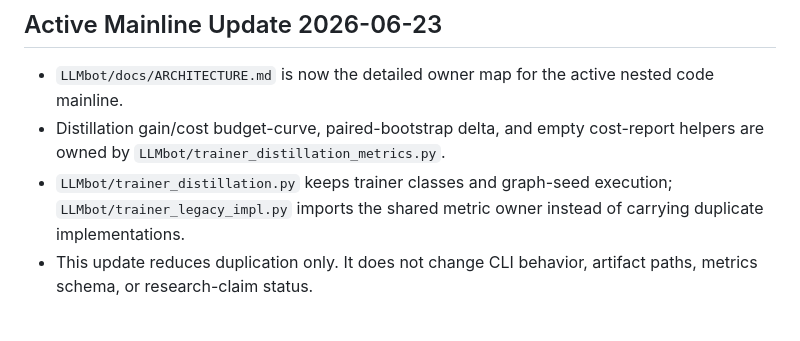
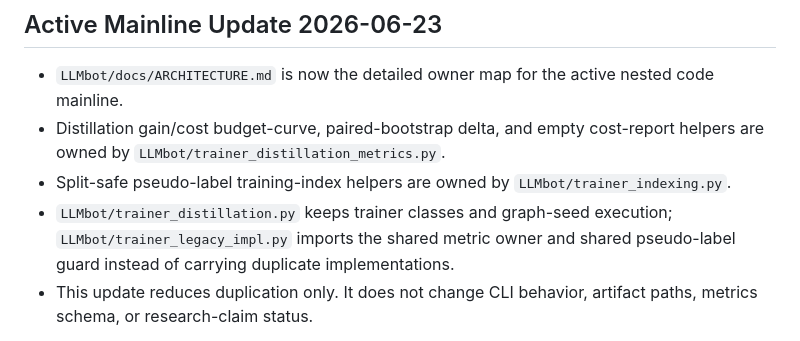
Before and after one commit to Pineapplee01/LLMbot, a Markdown page: code.md, the part around the change. Rendered like a GitHub page.

```diff
--- a/code.md
+++ b/code.md
@@ -9,9 +9,11 @@ Current active NLPCC paper/task line: `NLPCC/`.
   nested code mainline.
 - Distillation gain/cost budget-curve, paired-bootstrap delta, and empty
   cost-report helpers are owned by `LLMbot/trainer_distillation_metrics.py`.
+- Split-safe pseudo-label training-index helpers are owned by
+  `LLMbot/trainer_indexing.py`.
 - `LLMbot/trainer_distillation.py` keeps trainer classes and graph-seed
   execution; `LLMbot/trainer_legacy_impl.py` imports the shared metric owner
-  instead of carrying duplicate implementations.
+  and shared pseudo-label guard instead of carrying duplicate implementations.
 - This update reduces duplication only. It does not change CLI behavior,
   artifact paths, metrics schema, or research-claim status.
 
```
Also changed, not shown: docs/ARCHITECTURE.md (+1 -0 lines), docs/code/research.md (+3 -2 lines).
